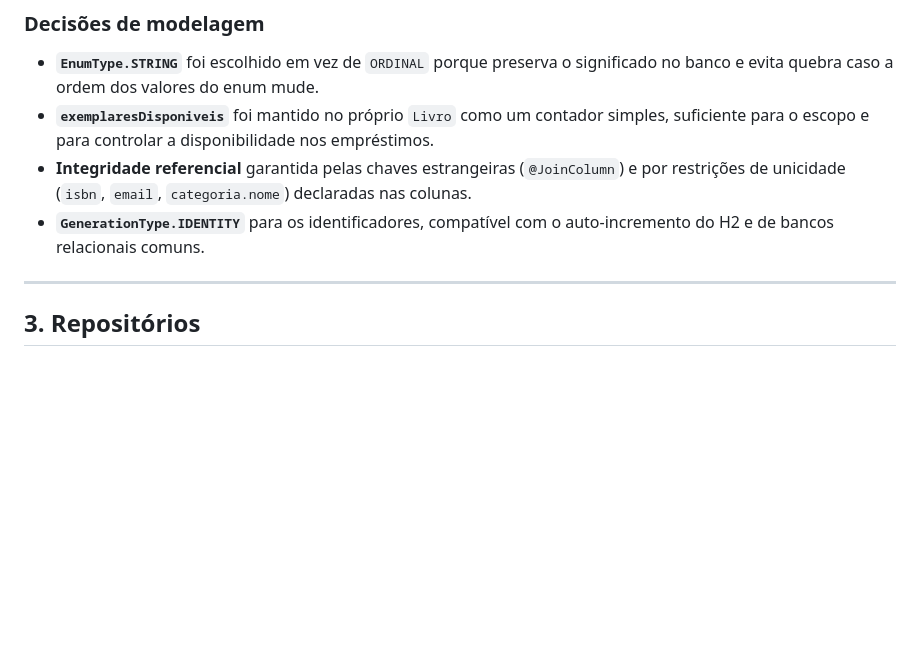
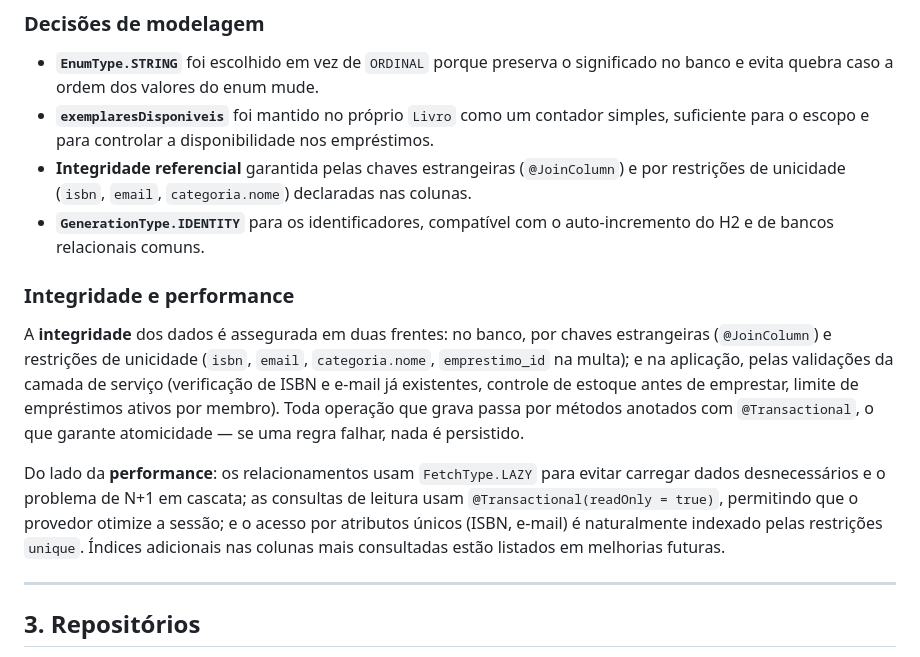
Before and after one commit to Rian-Porfirio/faculdade-projeto-de-bloco, a Markdown page: DOCUMENTACAO.md, the part around the change. Drawn GitHub-style; blank space fills up the shorter version.

Commit message:
Detalha integridade e performance na documentacao

```diff
--- a/DOCUMENTACAO.md
+++ b/DOCUMENTACAO.md
@@ -117,6 +117,21 @@ duplicidade de regras.
 - **`GenerationType.IDENTITY`** para os identificadores, compatível com o auto-incremento
   do H2 e de bancos relacionais comuns.
 
+### Integridade e performance
+
+A **integridade** dos dados é assegurada em duas frentes: no banco, por chaves estrangeiras
+(`@JoinColumn`) e restrições de unicidade (`isbn`, `email`, `categoria.nome`, `emprestimo_id`
+na multa); e na aplicação, pelas validações da camada de serviço (verificação de ISBN e
+e-mail já existentes, controle de estoque antes de emprestar, limite de empréstimos ativos
+por membro). Toda operação que grava passa por métodos anotados com `@Transactional`, o que
+garante atomicidade — se uma regra falhar, nada é persistido.
+
+Do lado da **performance**: os relacionamentos usam `FetchType.LAZY` para evitar carregar
+dados desnecessários e o problema de N+1 em cascata; as consultas de leitura usam
+`@Transactional(readOnly = true)`, permitindo que o provedor otimize a sessão; e o acesso
+por atributos únicos (ISBN, e-mail) é naturalmente indexado pelas restrições `unique`.
+Índices adicionais nas colunas mais consultadas estão listados em melhorias futuras.
+
 ---
 
 ## 3. Repositórios
```
